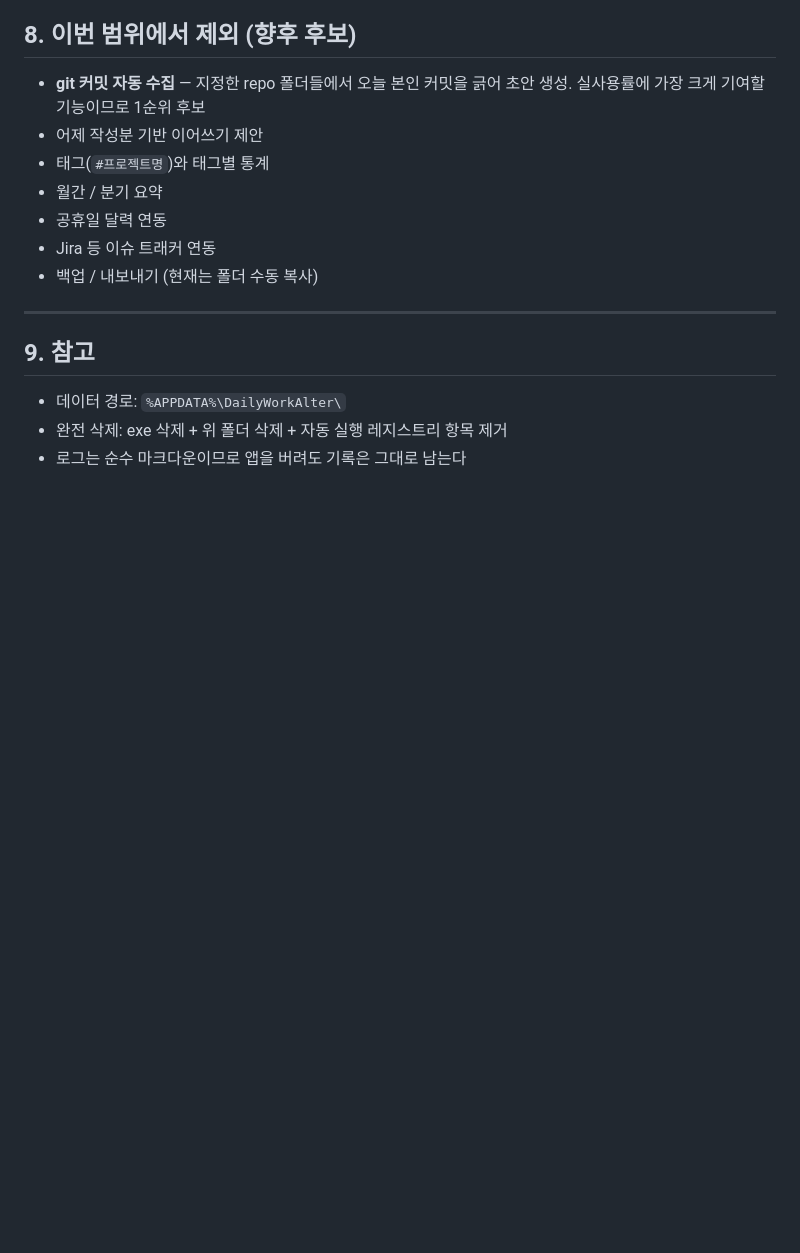
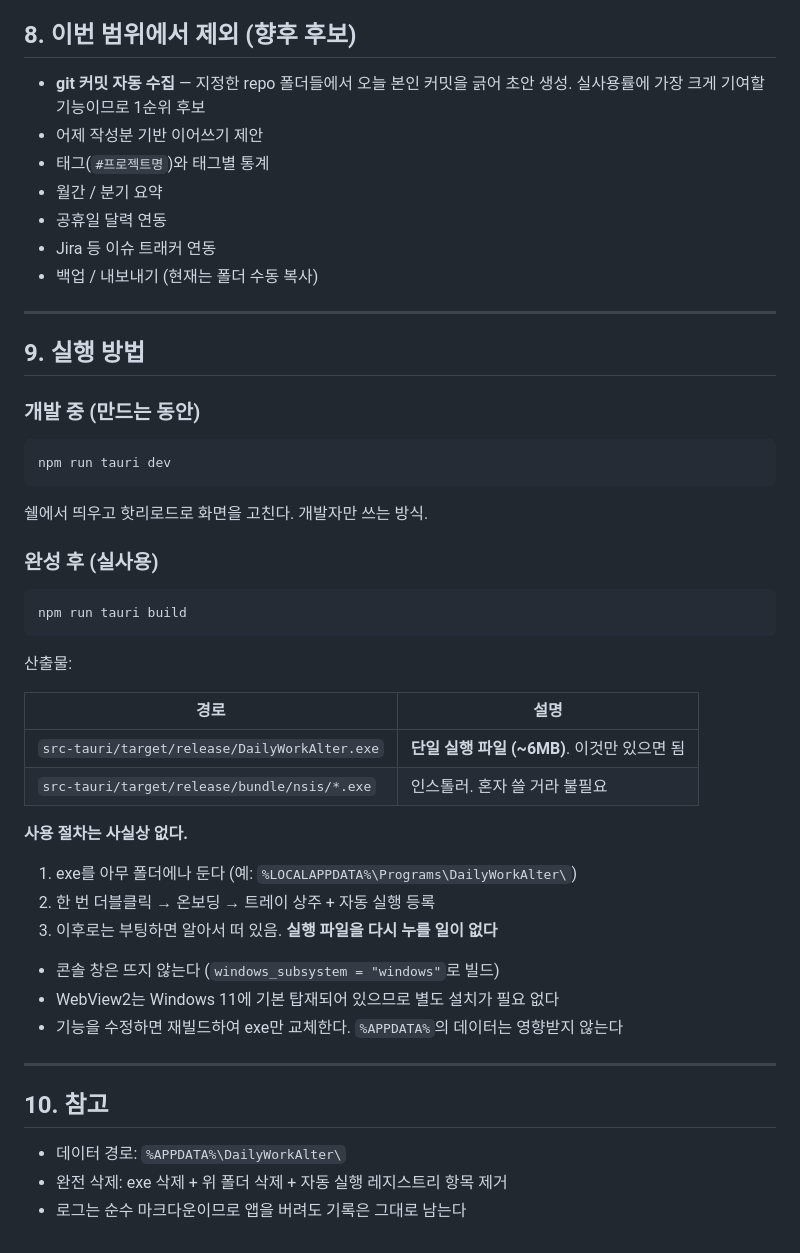
Before and after one commit to nastorond/daily_work_alter, a Markdown page: 실행계획.md, the part around the change. Drawn GitHub-style; blank space fills up the shorter version.

Commit message:
docs: 실행 방법 섹션 추가
개발 중(tauri dev)과 실사용(단일 exe) 실행 방식 구분, 빌드 산출물 경로 명시.

Co-Authored-By: Claude Opus 5 (1M context) <noreply@anthropic.com>

````diff
--- a/실행계획.md
+++ b/실행계획.md
@@ -466,7 +466,42 @@ DailyWorkAlter/
 
 ---
 
-## 9. 참고
+## 9. 실행 방법
+
+### 개발 중 (만드는 동안)
+
+```
+npm run tauri dev
+```
+
+쉘에서 띄우고 핫리로드로 화면을 고친다. 개발자만 쓰는 방식.
+
+### 완성 후 (실사용)
+
+```
+npm run tauri build
+```
+
+산출물:
+
+| 경로 | 설명 |
+|---|---|
+| `src-tauri/target/release/DailyWorkAlter.exe` | **단일 실행 파일 (~6MB)**. 이것만 있으면 됨 |
+| `src-tauri/target/release/bundle/nsis/*.exe` | 인스톨러. 혼자 쓸 거라 불필요 |
+
+**사용 절차는 사실상 없다.**
+
+1. exe를 아무 폴더에나 둔다 (예: `%LOCALAPPDATA%\Programs\DailyWorkAlter\`)
+2. 한 번 더블클릭 → 온보딩 → 트레이 상주 + 자동 실행 등록
+3. 이후로는 부팅하면 알아서 떠 있음. **실행 파일을 다시 누를 일이 없다**
+
+- 콘솔 창은 뜨지 않는다 (`windows_subsystem = "windows"`로 빌드)
+- WebView2는 Windows 11에 기본 탑재되어 있으므로 별도 설치가 필요 없다
+- 기능을 수정하면 재빌드하여 exe만 교체한다. `%APPDATA%`의 데이터는 영향받지 않는다
+
+---
+
+## 10. 참고
 
 - 데이터 경로: `%APPDATA%\DailyWorkAlter\`
 - 완전 삭제: exe 삭제 + 위 폴더 삭제 + 자동 실행 레지스트리 항목 제거
````
